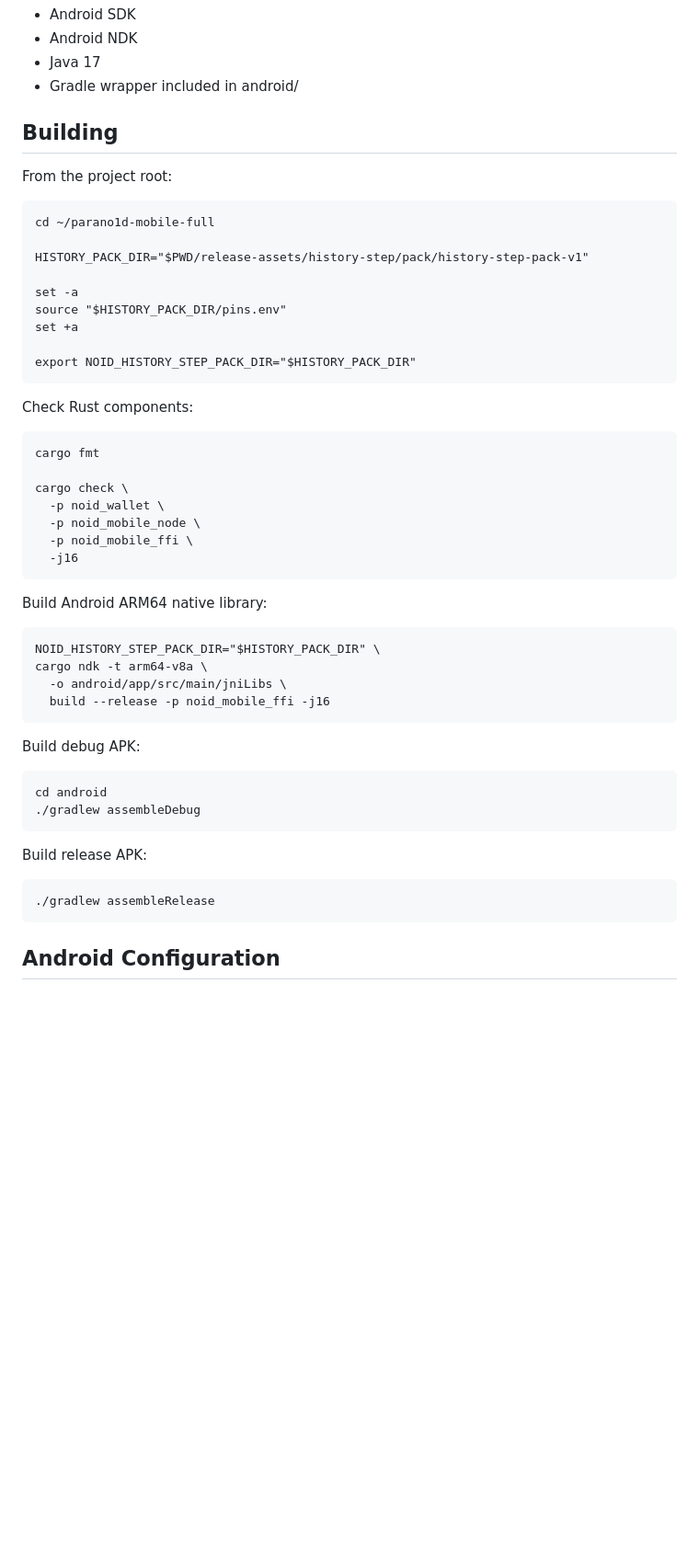
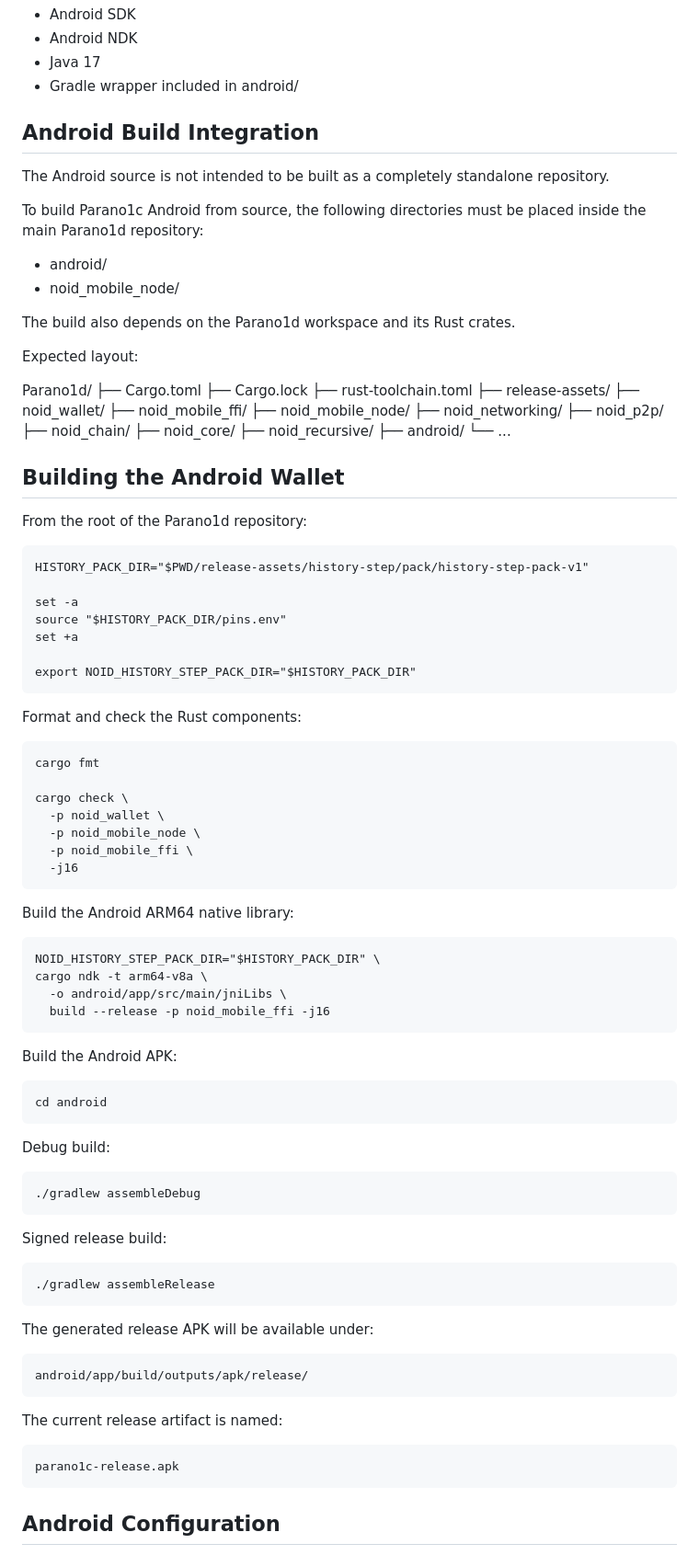
Before and after one commit to Aquacongas/Parano1c, a Markdown page: README.md, the part around the change. Shown at 92% size. Drawn GitHub-style; blank space fills up the shorter version.

Commit message:
Document Android build integration

```diff
--- a/README.md
+++ b/README.md
@@ -29,11 +29,38 @@ Android:
 - Java 17
 - Gradle wrapper included in android/
 
-## Building
+## Android Build Integration
 
-From the project root:
+The Android source is not intended to be built as a completely standalone repository.
 
-    cd ~/parano1d-mobile-full
+To build Parano1c Android from source, the following directories must be placed inside the main Parano1d repository:
+
+- android/
+- noid_mobile_node/
+
+The build also depends on the Parano1d workspace and its Rust crates.
+
+Expected layout:
+
+Parano1d/
+├── Cargo.toml
+├── Cargo.lock
+├── rust-toolchain.toml
+├── release-assets/
+├── noid_wallet/
+├── noid_mobile_ffi/
+├── noid_mobile_node/
+├── noid_networking/
+├── noid_p2p/
+├── noid_chain/
+├── noid_core/
+├── noid_recursive/
+├── android/
+└── ...
+
+## Building the Android Wallet
+
+From the root of the Parano1d repository:
 
     HISTORY_PACK_DIR="$PWD/release-assets/history-step/pack/history-step-pack-v1"
 
@@ -43,7 +70,7 @@ From the project root:
 
     export NOID_HISTORY_STEP_PACK_DIR="$HISTORY_PACK_DIR"
 
-Check Rust components:
+Format and check the Rust components:
 
     cargo fmt
 
@@ -53,21 +80,32 @@ Check Rust components:
       -p noid_mobile_ffi \
       -j16
 
-Build Android ARM64 native library:
+Build the Android ARM64 native library:
 
     NOID_HISTORY_STEP_PACK_DIR="$HISTORY_PACK_DIR" \
     cargo ndk -t arm64-v8a \
       -o android/app/src/main/jniLibs \
       build --release -p noid_mobile_ffi -j16
 
-Build debug APK:
+Build the Android APK:
 
     cd android
+
+Debug build:
+
     ./gradlew assembleDebug
 
-Build release APK:
+Signed release build:
 
     ./gradlew assembleRelease
+
+The generated release APK will be available under:
+
+    android/app/build/outputs/apk/release/
+
+The current release artifact is named:
+
+    parano1c-release.apk
 
 ## Android Configuration
 
```
